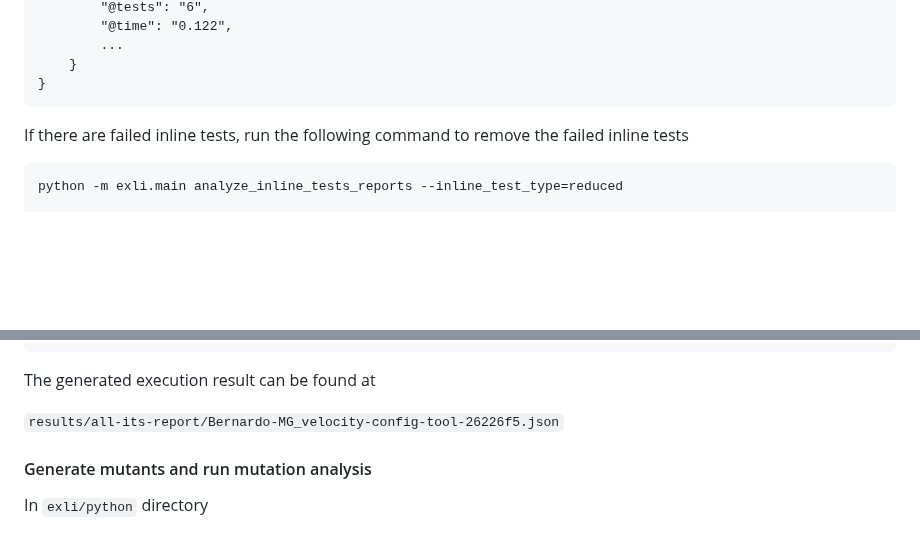
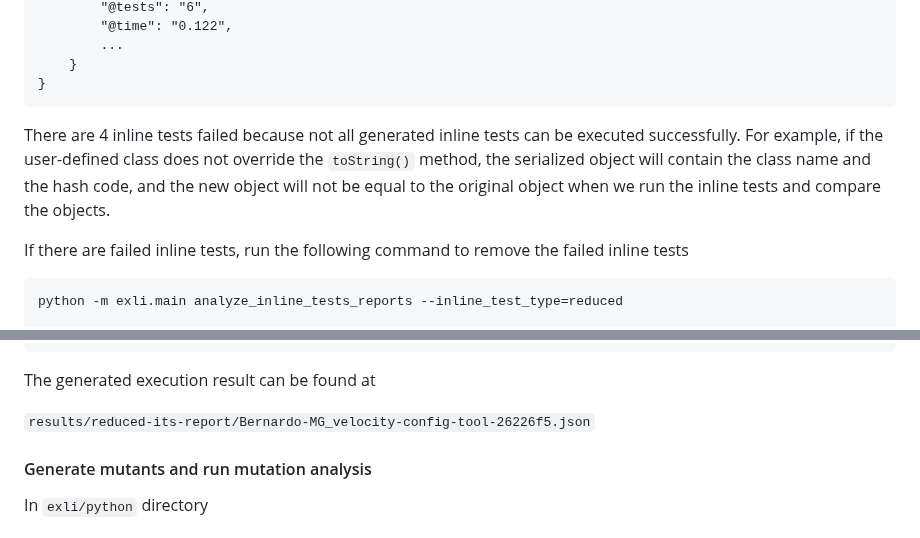
Before and after one commit to EngineeringSoftware/exli, a Markdown page: README.md, 2 parts joined by grey strips. GitHub-like rendering; blank space fills up the shorter version.

````diff
--- a/README.md
+++ b/README.md
@@ -104,7 +104,7 @@ This command runs the inline tests and generates the execution report at `${HOME
 }
 ```
 
-
+There are 4 inline tests failed because not all generated inline tests can be executed successfully. For example, if the user-defined class does not override the `toString()` method, the serialized object will contain the class name and the hash code, and the new object will not be equal to the original object when we run the inline tests and compare the objects.
 
 If there are failed inline tests, run the following command to remove the failed inline tests
 ```
@@ -122,7 +122,7 @@ python -m exli.main batch_run_inline_tests --test_project_name=Bernardo-MG_veloc
 
 The generated execution result can be found at
 
-`results/all-its-report/Bernardo-MG_velocity-config-tool-26226f5.json`
+`results/reduced-its-report/Bernardo-MG_velocity-config-tool-26226f5.json`
 
 #### Generate mutants and run mutation analysis
 
````
